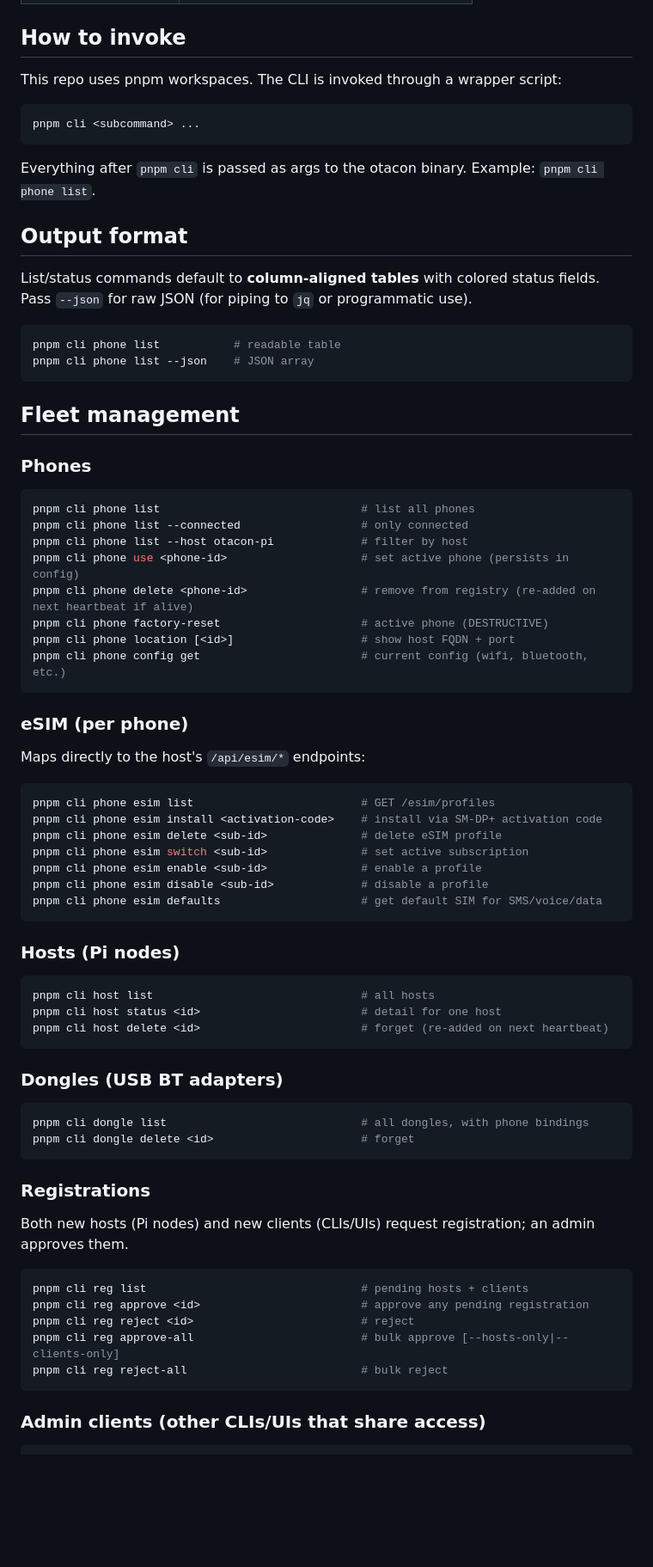
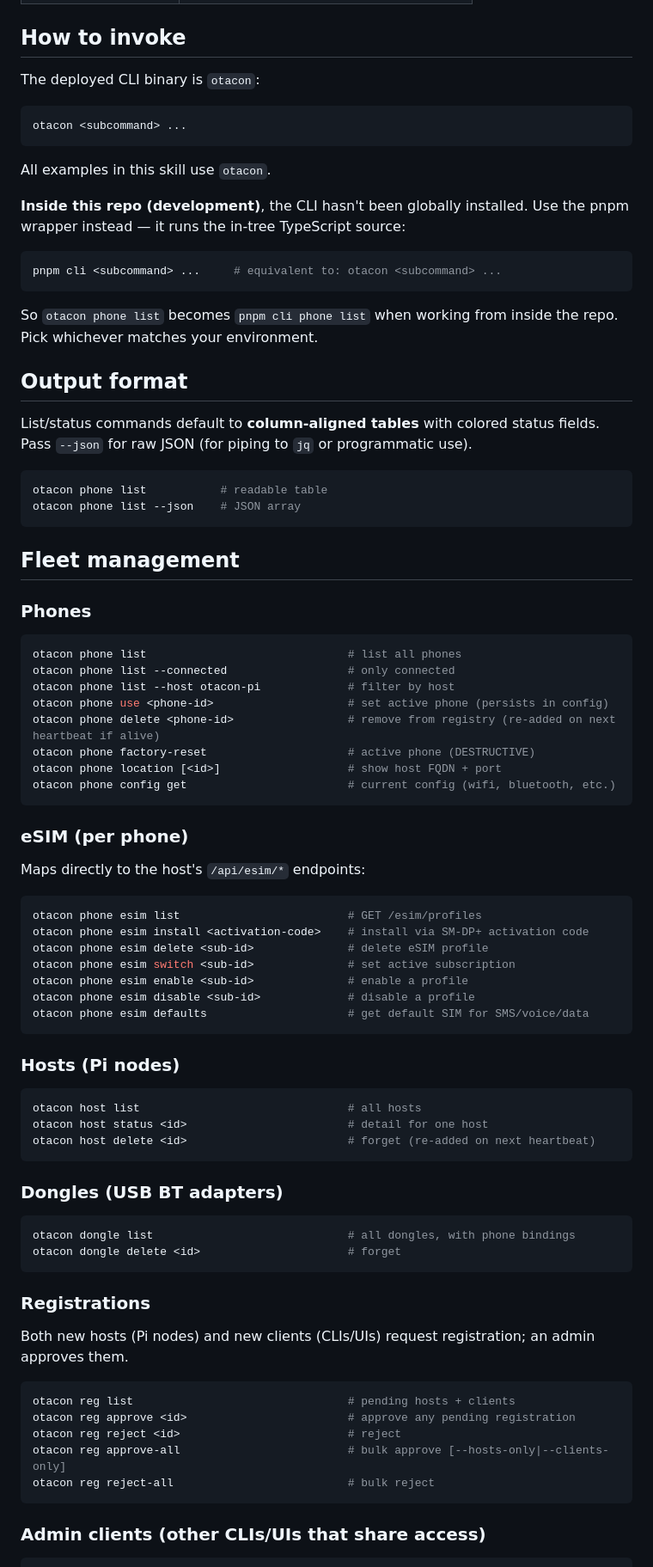
Before and after one commit to thisnick/otacon, a Markdown page: skills/otacon-cli/SKILL.md, the part around one of its changes. Shown at 86% size. Drawn GitHub-style; blank space fills up the shorter version.

````diff
--- a/skills/otacon-cli/SKILL.md
+++ b/skills/otacon-cli/SKILL.md
@@ -41,21 +41,29 @@ All config values can be overridden per-invocation via env vars (precedence: env
 
 ## How to invoke
 
-This repo uses pnpm workspaces. The CLI is invoked through a wrapper script:
+The deployed CLI binary is `otacon`:
 
 ```bash
-pnpm cli <subcommand> ...
+otacon <subcommand> ...
 ```
 
-Everything after `pnpm cli` is passed as args to the otacon binary. Example: `pnpm cli phone list`.
+All examples in this skill use `otacon`.
+
+**Inside this repo (development)**, the CLI hasn't been globally installed. Use the pnpm wrapper instead — it runs the in-tree TypeScript source:
+
+```bash
+pnpm cli <subcommand> ...     # equivalent to: otacon <subcommand> ...
+```
+
+So `otacon phone list` becomes `pnpm cli phone list` when working from inside the repo. Pick whichever matches your environment.
 
 ## Output format
 
 List/status commands default to **column-aligned tables** with colored status fields. Pass `--json` for raw JSON (for piping to `jq` or programmatic use).
 
 ```bash
-pnpm cli phone list           # readable table
-pnpm cli phone list --json    # JSON array
+otacon phone list           # readable table
+otacon phone list --json    # JSON array
 ```
 
 ## Fleet management
@@ -63,14 +71,14 @@ pnpm cli phone list --json    # JSON array
 ### Phones
 
 ```bash
-pnpm cli phone list                              # list all phones
-pnpm cli phone list --connected                  # only connected
-pnpm cli phone list --host otacon-pi             # filter by host
-pnpm cli phone use <phone-id>                    # set active phone (persists in config)
-pnpm cli phone delete <phone-id>                 # remove from registry (re-added on next heartbeat if alive)
-pnpm cli phone factory-reset                     # active phone (DESTRUCTIVE)
-pnpm cli phone location [<id>]                   # show host FQDN + port
-pnpm cli phone config get                        # current config (wifi, bluetooth, etc.)
+otacon phone list                              # list all phones
+otacon phone list --connected                  # only connected
+otacon phone list --host otacon-pi             # filter by host
+otacon phone use <phone-id>                    # set active phone (persists in config)
+otacon phone delete <phone-id>                 # remove from registry (re-added on next heartbeat if alive)
+otacon phone factory-reset                     # active phone (DESTRUCTIVE)
+otacon phone location [<id>]                   # show host FQDN + port
+otacon phone config get                        # current config (wifi, bluetooth, etc.)
 ```
 
 ### eSIM (per phone)
@@ -78,28 +86,28 @@ pnpm cli phone config get                        # current config (wifi, bluetoo
 Maps directly to the host's `/api/esim/*` endpoints:
 
 ```bash
-pnpm cli phone esim list                         # GET /esim/profiles
-pnpm cli phone esim install <activation-code>    # install via SM-DP+ activation code
-pnpm cli phone esim delete <sub-id>              # delete eSIM profile
-pnpm cli phone esim switch <sub-id>              # set active subscription
-pnpm cli phone esim enable <sub-id>              # enable a profile
-pnpm cli phone esim disable <sub-id>             # disable a profile
-pnpm cli phone esim defaults                     # get default SIM for SMS/voice/data
+otacon phone esim list                         # GET /esim/profiles
+otacon phone esim install <activation-code>    # install via SM-DP+ activation code
+otacon phone esim delete <sub-id>              # delete eSIM profile
+otacon phone esim switch <sub-id>              # set active subscription
+otacon phone esim enable <sub-id>              # enable a profile
+otacon phone esim disable <sub-id>             # disable a profile
+otacon phone esim defaults                     # get default SIM for SMS/voice/data
 ```
 
 ### Hosts (Pi nodes)
 
 ```bash
-pnpm cli host list                               # all hosts
-pnpm cli host status <id>                        # detail for one host
-pnpm cli host delete <id>                        # forget (re-added on next heartbeat)
+otacon host list                               # all hosts
+otacon host status <id>                        # detail for one host
+otacon host delete <id>                        # forget (re-added on next heartbeat)
 ```
 
 ### Dongles (USB BT adapters)
 
 ```bash
-pnpm cli dongle list                             # all dongles, with phone bindings
-pnpm cli dongle delete <id>                      # forget
+otacon dongle list                             # all dongles, with phone bindings
+otacon dongle delete <id>                      # forget
 ```
 
 ### Registrations
@@ -107,11 +115,11 @@ pnpm cli dongle delete <id>                      # forget
 Both new hosts (Pi nodes) and new clients (CLIs/UIs) request registration; an admin approves them.
 
 ```bash
-pnpm cli reg list                                # pending hosts + clients
-pnpm cli reg approve <id>                        # approve any pending registration
-pnpm cli reg reject <id>                         # reject
-pnpm cli reg approve-all                         # bulk approve [--hosts-only|--clients-only]
-pnpm cli reg reject-all                          # bulk reject
+otacon reg list                                # pending hosts + clients
+otacon reg approve <id>                        # approve any pending registration
+otacon reg reject <id>                         # reject
+otacon reg approve-all                         # bulk approve [--hosts-only|--clients-only]
+otacon reg reject-all                          # bulk reject
 ```
 
 ### Admin clients (other CLIs/UIs that share access)
````
Also changed, not shown: other parts of skills/otacon-cli/SKILL.md (+62 -62 lines).
